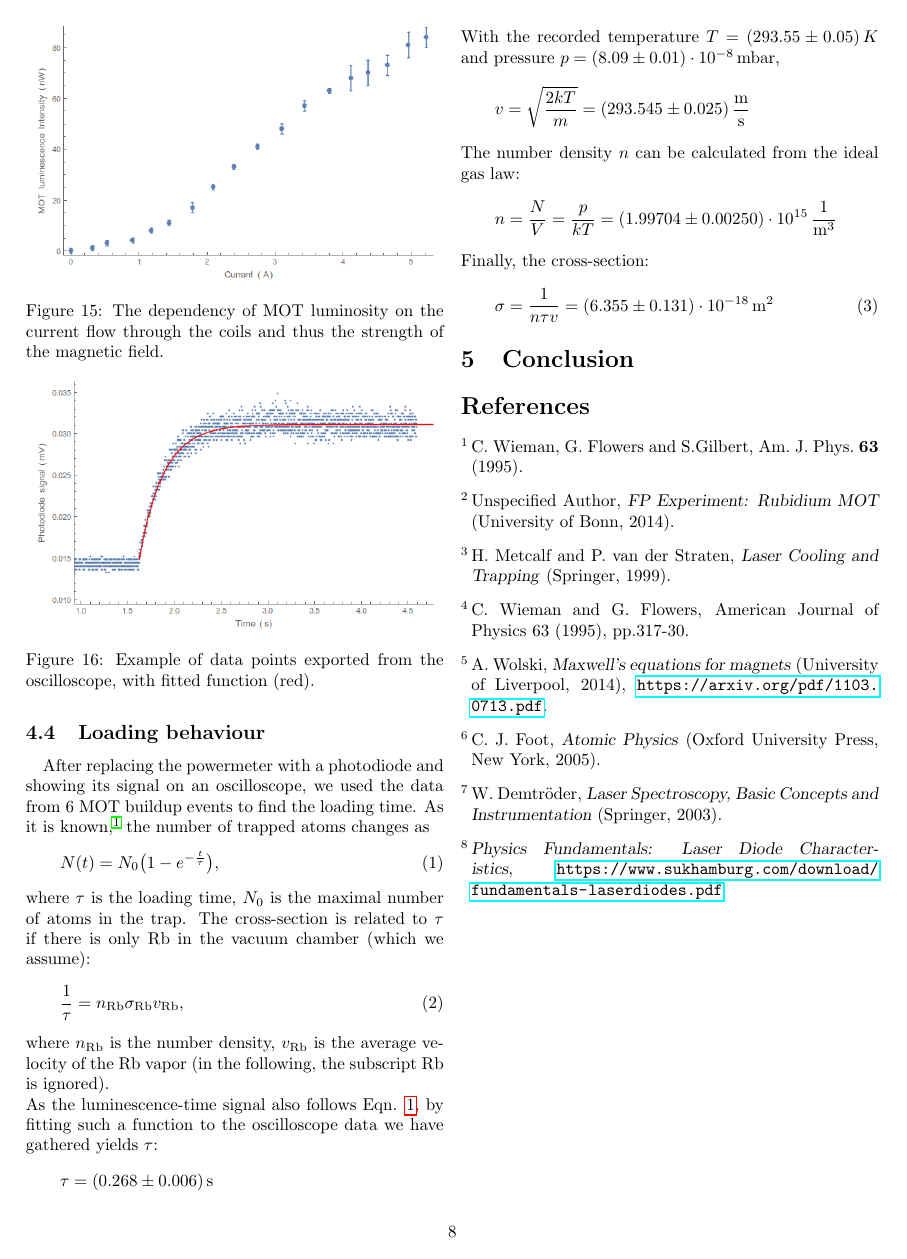
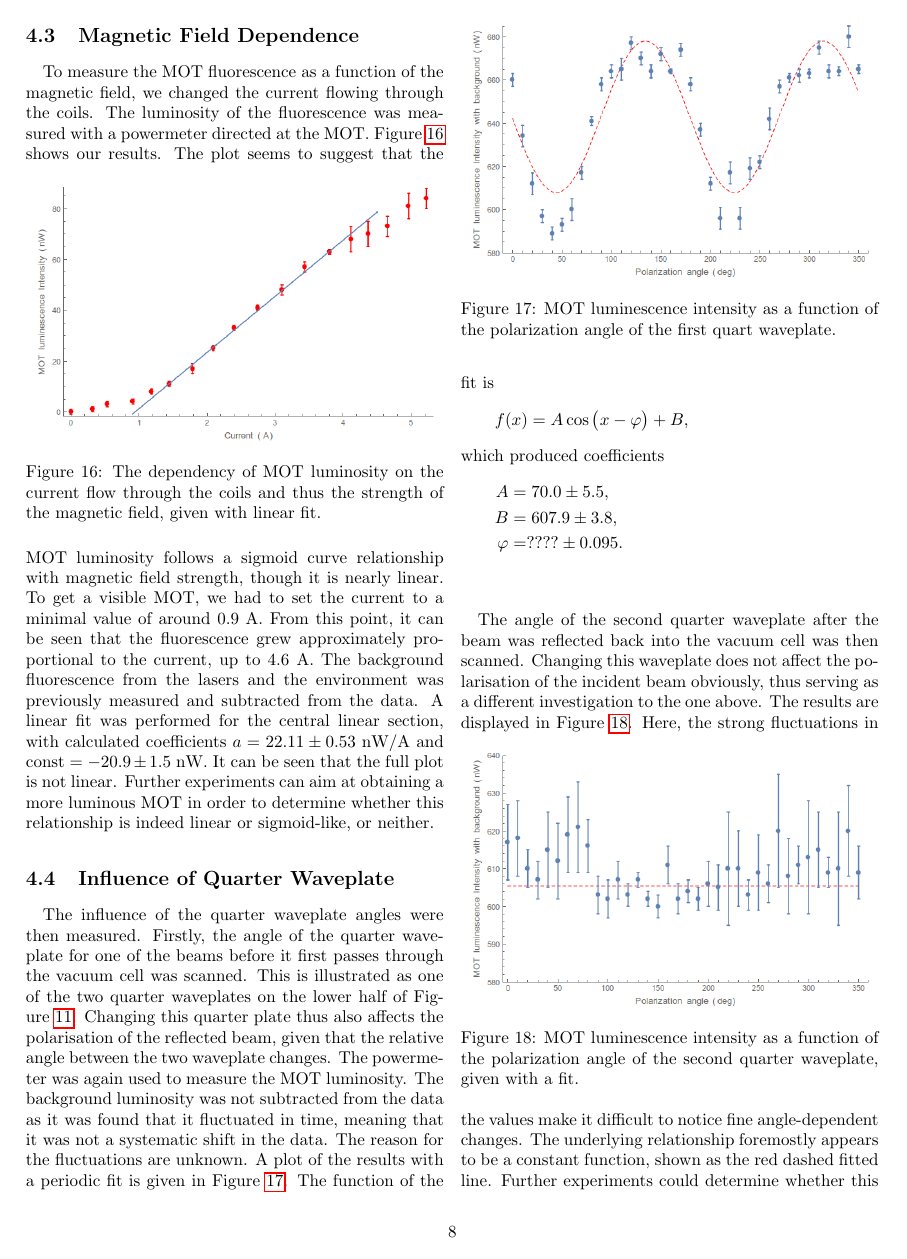
Before and after one commit to mitlabence/Lab18, a LaTeX paper (A248/a248.tex): page 8 of 8 before the commit and page 8 of 9 after it. Compiled offline with pdfLaTeX.

Commit message:
More editing

```diff
--- a/A248/a248.tex
+++ b/A248/a248.tex
@@ -237,14 +245,44 @@ V &= \frac{4}{3} \pi a b c = \SI[separate-uncertainty = true]{8.09 \pm 0.52 }{\c
 To measure the MOT fluorescence as a function of the magnetic field, we changed the current flowing through the coils. The luminosity of the fluorescence was measured with a powermeter directed at the MOT. Figure~\ref{fig:magnetic} shows our results.
 \begin{figure} [!h]
 	\centering
-	\insertFigure{Images/magnetic_dependence_wo_linear.png}
-	\caption{The dependency of MOT luminosity on the current flow through the coils and thus the strength of the magnetic field.}
+	\insertFigure{Images/magnetic_dependence_w_linear.png}
+	\caption{The dependency of MOT luminosity on the current flow through the coils and thus the strength of the magnetic field, given with linear fit.}
 	\label{fig:magnetic}
 \end{figure}
-The plot seems to suggest that the MOT luminosity follows a sigmoid curve relationship with magnetic field strength, though it is nearly linear. To get a visible MOT, we had to set the current to a minimal value of around $0.9$~A. From this point, it can be seen that the fluorescence grew approximately proportional to the current, up to $4.6$~A. The background fluorescence from the lasers and the environment was previously measured and subtracted from the data. Further experiments can aim at obtaining a more luminous MOT in order to determine whether this relationship is indeed linear or sigmoid-like, or neither.
+The plot seems to suggest that the MOT luminosity follows a sigmoid curve relationship with magnetic field strength, though it is nearly linear. To get a visible MOT, we had to set the current to a minimal value of around $0.9$~A. From this point, it can be seen that the fluorescence grew approximately proportional to the current, up to $4.6$~A. The background fluorescence from the lasers and the environment was previously measured and subtracted from the data. A linear fit was performed for the central linear section, with calculated coefficients $a = 22.11 \pm 0.53$~nW/A and $\text{const} = -20.9 \pm 1.5$~nW. It can be seen that the full plot is not linear. Further experiments can aim at obtaining a more luminous MOT in order to determine whether this relationship is indeed linear or sigmoid-like, or neither.
 
-\subsection{Loading behaviour}
-\begin{figure}
+\subsection{Influence of Quarter Waveplate}
+The influence of the quarter waveplate angles were then measured. Firstly, the angle of the quarter waveplate for one of the beams before it first passes through the vacuum cell was scanned. This is illustrated as one of the two quarter waveplates on the lower half of Figure~\ref{fig:MOT}. Changing this quarter plate thus also affects the polarisation of the reflected beam, given that the relative angle between the two waveplate changes. The powermeter was again used to measure the MOT luminosity. The background luminosity was not subtracted from the data as it was found that it fluctuated in time, meaning that it was not a systematic shift in the data. The reason for the fluctuations are unknown. A plot of the results with a periodic fit is given in Figure~\ref{fig:Waveplate}.
+\begin{figure} [!h]
+	\centering
+	\insertFigure{Images/Waveplate1_w_fit.png}
+	\caption{MOT luminescence intensity as a function of the polarization angle of the first quart waveplate.}
+	\label{fig:Waveplate}
+\end{figure}
+The function of the fit is
+\begin{equation}
+f(x) = A \cos\big(x - \varphi \big) + B, \nonumber
+\end{equation}
+which produced coefficients
+\begin{align*}
+A &=  70.0 \pm 5.5,\\
+B &=  607.9\pm 3.8,\\
+\varphi &=  ???? \pm 0.095.
+\end{align*} \\
+%TODO is this to be expected? (Periodic fit)
+
+\par The angle of the second quarter waveplate after the beam was reflected back into the vacuum cell was then scanned. Changing this waveplate does not affect the polarisation of the incident beam obviously, thus serving as a different investigation to the one above. The results are displayed in Figure~\ref{fig:Waveplate2}.
+\begin{figure} [!h]
+	\centering
+	\insertFigure{Images/Waveplate2.png}
+	\caption{MOT luminescence intensity as a function of the polarization angle of the second quarter waveplate, given with a fit.}
+	\label{fig:Waveplate2}
+\end{figure}
+Here, the strong fluctuations in the values make it difficult to notice fine angle-dependent changes. The underlying relationship foremostly appears to be a constant function, shown as the red dashed fitted line. Further experiments could determine whether this relationship is indeed linear by achieving a more stable MOT, allowing for a more accurate determination of the relationship.
+%TODO again, is this fit expected? Look at Bardia
+
+\subsection{Loading Behaviour}
+\begin{figure} [!h]
 \centering
 \insertFigure{Images/mot_buildup.png}
 \caption{Example of data points exported from the oscilloscope, with fitted function (red).}
```
Also changed, not shown: A248/Images/beam.png (added), A248/a248.pdf, A248/a248.tex (15 more changed lines), 4 other files.
